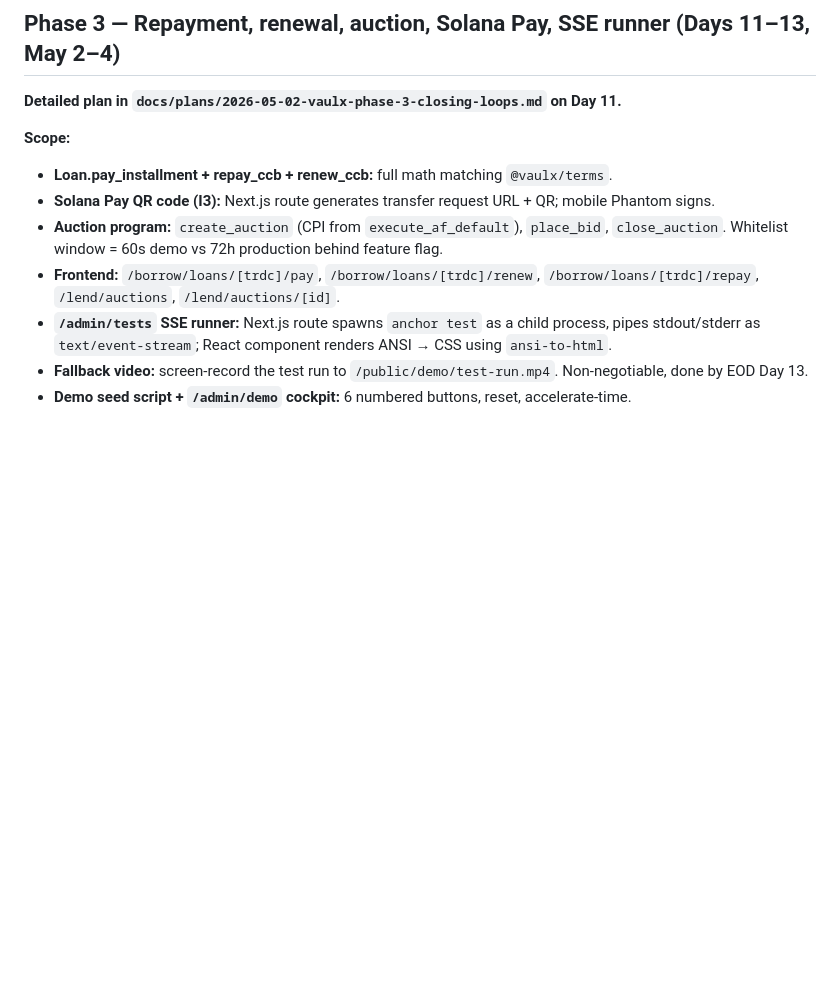
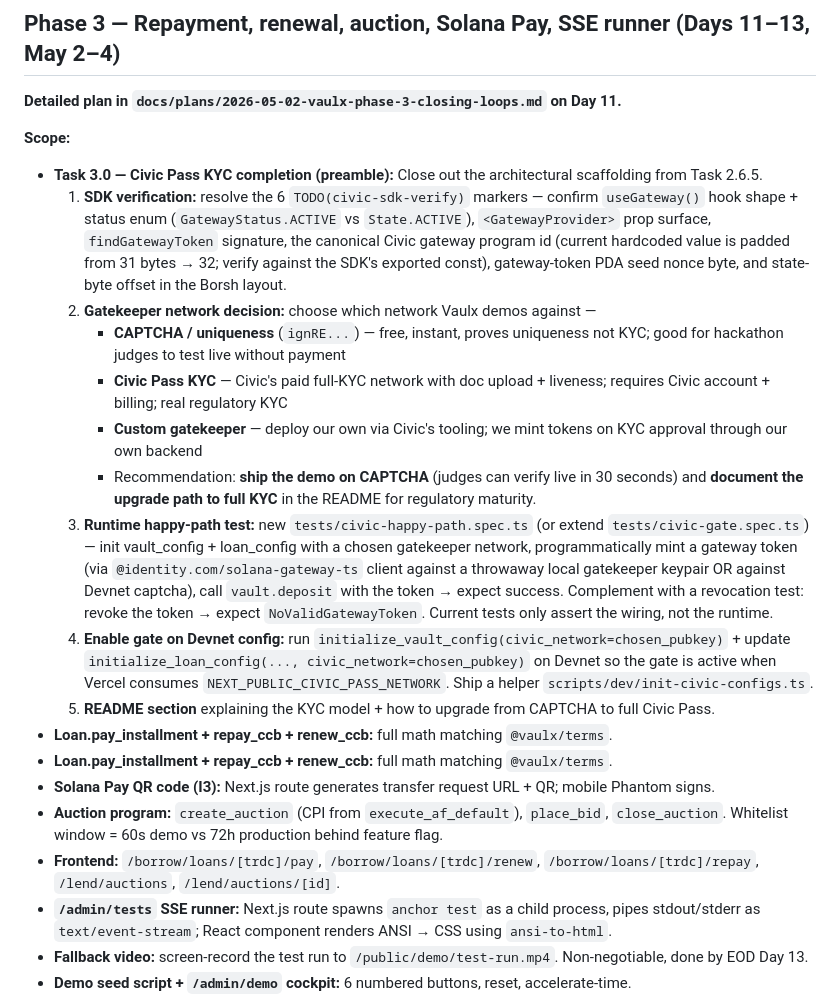
Before and after one commit to Vaulxfi/vaulx-protocol, a Markdown page: docs/plans/2026-04-23-vaulx-build-plan.md, the part around the change. GitHub-like rendering; blank space fills up the shorter version.

Commit message:
plan: add Phase 3 Task 3.0 (Civic Pass KYC operational close-out)

```diff
--- a/docs/plans/2026-04-23-vaulx-build-plan.md
+++ b/docs/plans/2026-04-23-vaulx-build-plan.md
@@ -1098,6 +1098,17 @@ When all boxes are checked, Phase 0 is done.
 **Detailed plan in `docs/plans/2026-05-02-vaulx-phase-3-closing-loops.md` on Day 11.**
 
 **Scope:**
+- **Task 3.0 — Civic Pass KYC completion (preamble):** Close out the architectural scaffolding from Task 2.6.5.
+  1. **SDK verification:** resolve the 6 `TODO(civic-sdk-verify)` markers — confirm `useGateway()` hook shape + status enum (`GatewayStatus.ACTIVE` vs `State.ACTIVE`), `<GatewayProvider>` prop surface, `findGatewayToken` signature, the canonical Civic gateway program id (current hardcoded value is padded from 31 bytes → 32; verify against the SDK's exported const), gateway-token PDA seed nonce byte, and state-byte offset in the Borsh layout.
+  2. **Gatekeeper network decision:** choose which network Vaulx demos against —
+     - **CAPTCHA / uniqueness** (`ignRE...`) — free, instant, proves uniqueness not KYC; good for hackathon judges to test live without payment
+     - **Civic Pass KYC** — Civic's paid full-KYC network with doc upload + liveness; requires Civic account + billing; real regulatory KYC
+     - **Custom gatekeeper** — deploy our own via Civic's tooling; we mint tokens on KYC approval through our own backend
+     - Recommendation: **ship the demo on CAPTCHA** (judges can verify live in 30 seconds) and **document the upgrade path to full KYC** in the README for regulatory maturity.
+  3. **Runtime happy-path test:** new `tests/civic-happy-path.spec.ts` (or extend `tests/civic-gate.spec.ts`) — init vault_config + loan_config with a chosen gatekeeper network, programmatically mint a gateway token (via `@identity.com/solana-gateway-ts` client against a throwaway local gatekeeper keypair OR against Devnet captcha), call `vault.deposit` with the token → expect success. Complement with a revocation test: revoke the token → expect `NoValidGatewayToken`. Current tests only assert the wiring, not the runtime.
+  4. **Enable gate on Devnet config:** run `initialize_vault_config(civic_network=chosen_pubkey)` + update `initialize_loan_config(..., civic_network=chosen_pubkey)` on Devnet so the gate is active when Vercel consumes `NEXT_PUBLIC_CIVIC_PASS_NETWORK`. Ship a helper `scripts/dev/init-civic-configs.ts`.
+  5. **README section** explaining the KYC model + how to upgrade from CAPTCHA to full Civic Pass.
+- **Loan.pay_installment + repay_ccb + renew_ccb:** full math matching `@vaulx/terms`.
 - **Loan.pay_installment + repay_ccb + renew_ccb:** full math matching `@vaulx/terms`.
 - **Solana Pay QR code (I3):** Next.js route generates transfer request URL + QR; mobile Phantom signs.
 - **Auction program:** `create_auction` (CPI from `execute_af_default`), `place_bid`, `close_auction`. Whitelist window = 60s demo vs 72h production behind feature flag.
```
Also changed, not shown: STATUS.md (+1 -1 lines), USER_TODO.md (+4 -2 lines).
